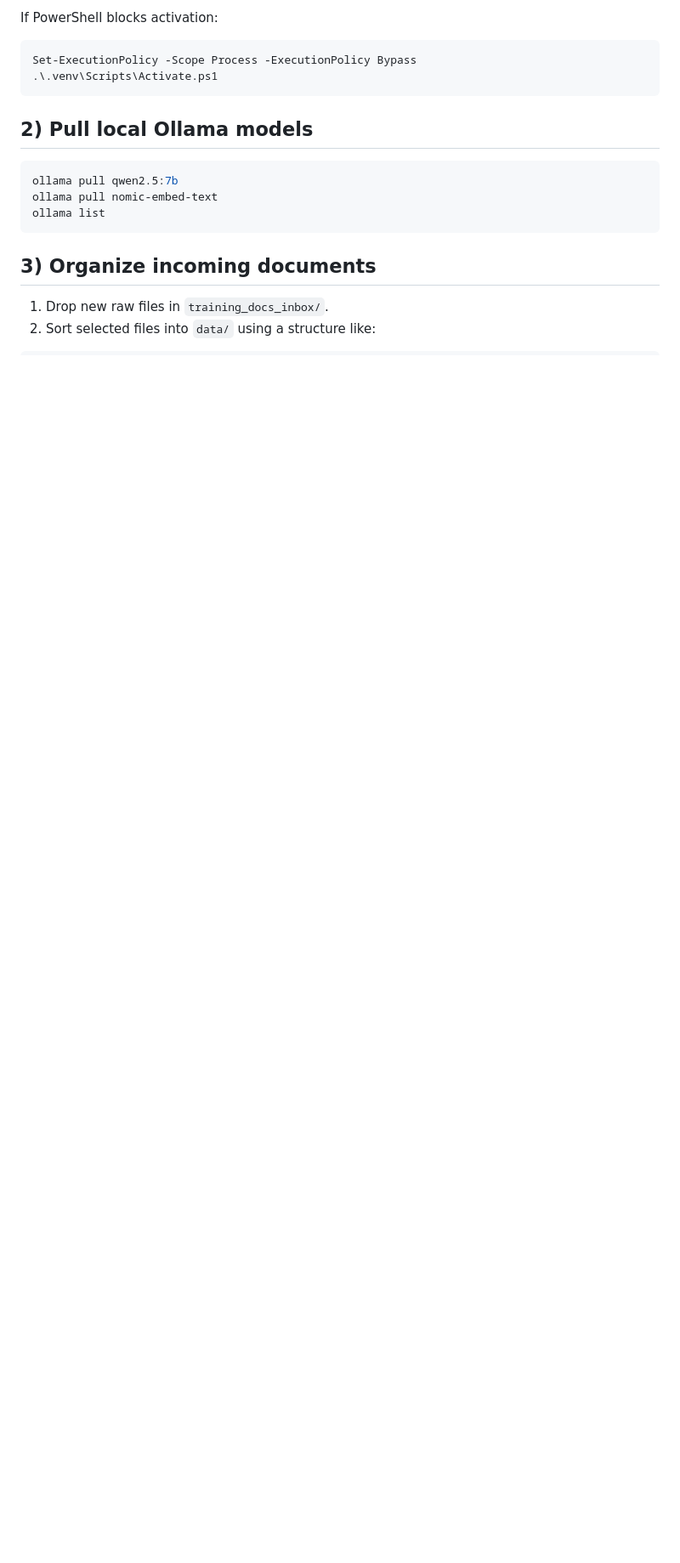
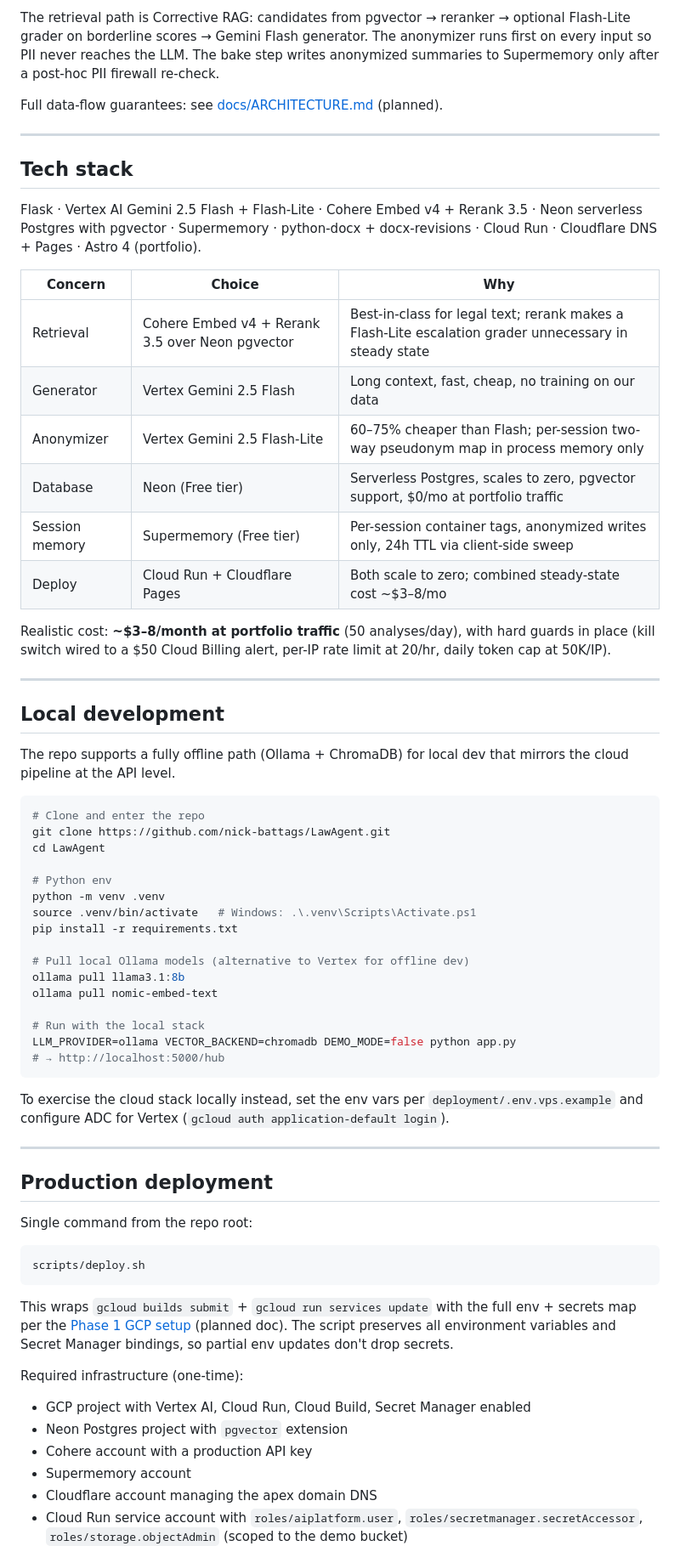
Before and after one commit to nick-battags/LawAgent, a Markdown page: README.md, the part around one of its changes. Shown at 85% size. Rendered like a GitHub page; blank space fills up the shorter version.

````diff
--- a/README.md
+++ b/README.md
@@ -32,22 +49,70 @@ pip install -r requirements.txt
 ```
 
-If PowerShell blocks activation:
+The retrieval path is Corrective RAG: candidates from pgvector → reranker → optional Flash-Lite grader on borderline scores → Gemini Flash generator. The anonymizer runs first on every input so PII never reaches the LLM. The bake step writes anonymized summaries to Supermemory only after a post-hoc PII firewall re-check.
 
-```powershell
-Set-ExecutionPolicy -Scope Process -ExecutionPolicy Bypass
-.\.venv\Scripts\Activate.ps1
+Full data-flow guarantees: see [docs/ARCHITECTURE.md](docs/ARCHITECTURE.md) (planned).
+
+---
+
+## Tech stack
+
+Flask · Vertex AI Gemini 2.5 Flash + Flash-Lite · Cohere Embed v4 + Rerank 3.5 · Neon serverless Postgres with pgvector · Supermemory · python-docx + docx-revisions · Cloud Run · Cloudflare DNS + Pages · Astro 4 (portfolio).
+
+| Concern | Choice | Why |
+|---|---|---|
+| Retrieval | Cohere Embed v4 + Rerank 3.5 over Neon pgvector | Best-in-class for legal text; rerank makes a Flash-Lite escalation grader unnecessary in steady state |
+| Generator | Vertex Gemini 2.5 Flash | Long context, fast, cheap, no training on our data |
+| Anonymizer | Vertex Gemini 2.5 Flash-Lite | 60–75% cheaper than Flash; per-session two-way pseudonym map in process memory only |
+| Database | Neon (Free tier) | Serverless Postgres, scales to zero, pgvector support, $0/mo at portfolio traffic |
+| Session memory | Supermemory (Free tier) | Per-session container tags, anonymized writes only, 24h TTL via client-side sweep |
+| Deploy | Cloud Run + Cloudflare Pages | Both scale to zero; combined steady-state cost ~$3–8/mo |
+
+Realistic cost: **~$3–8/month at portfolio traffic** (50 analyses/day), with hard guards in place (kill switch wired to a $50 Cloud Billing alert, per-IP rate limit at 20/hr, daily token cap at 50K/IP).
+
+---
+
+## Local development
+
+The repo supports a fully offline path (Ollama + ChromaDB) for local dev that mirrors the cloud pipeline at the API level.
+
+```bash
+# Clone and enter the repo
+git clone https://github.com/nick-battags/LawAgent.git
+cd LawAgent
+
+# Python env
+python -m venv .venv
+source .venv/bin/activate   # Windows: .\.venv\Scripts\Activate.ps1
+pip install -r requirements.txt
+
+# Pull local Ollama models (alternative to Vertex for offline dev)
+ollama pull llama3.1:8b
+ollama pull nomic-embed-text
+
+# Run with the local stack
+LLM_PROVIDER=ollama VECTOR_BACKEND=chromadb DEMO_MODE=false python app.py
+# → http://localhost:5000/hub
 ```
 
-## 2) Pull local Ollama models
+To exercise the cloud stack locally instead, set the env vars per `deployment/.env.vps.example` and configure ADC for Vertex (`gcloud auth application-default login`).
 
-```powershell
-ollama pull qwen2.5:7b
-ollama pull nomic-embed-text
-ollama list
+---
+
+## Production deployment
+
+Single command from the repo root:
+
+```bash
+scripts/deploy.sh
 ```
 
-## 3) Organize incoming documents
+This wraps `gcloud builds submit` + `gcloud run services update` with the full env + secrets map per the [Phase 1 GCP setup](https://github.com/nick-battags/LawAgent/blob/main/docs/RUNBOOK.md) (planned doc). The script preserves all environment variables and Secret Manager bindings, so partial env updates don't drop secrets.
 
-1. Drop new raw files in `training_docs_inbox/`.
-2. Sort selected files into `data/` using a structure like:
+Required infrastructure (one-time):
+- GCP project with Vertex AI, Cloud Run, Cloud Build, Secret Manager enabled
+- Neon Postgres project with `pgvector` extension
+- Cohere account with a production API key
+- Supermemory account
+- Cloudflare account managing the apex domain DNS
+- Cloud Run service account with `roles/aiplatform.user`, `roles/secretmanager.secretAccessor`, `roles/storage.objectAdmin` (scoped to the demo bucket)
 
````
Also changed, not shown: other parts of README.md (+74 -161 lines).
